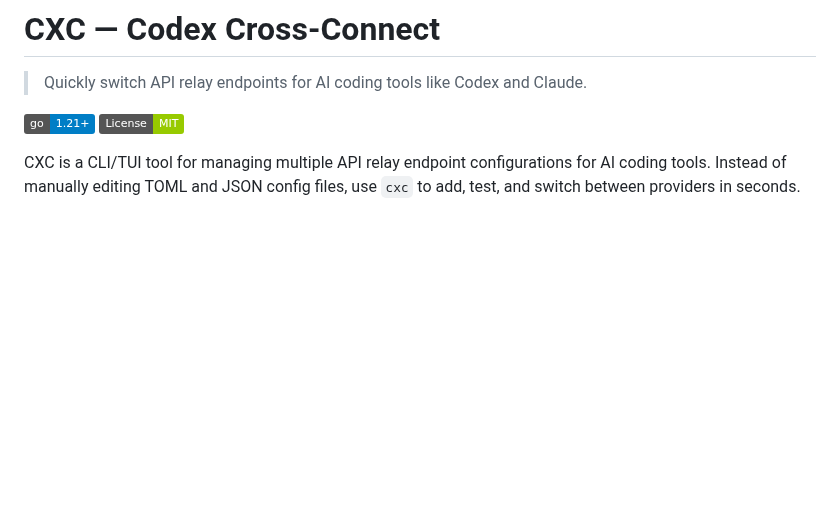
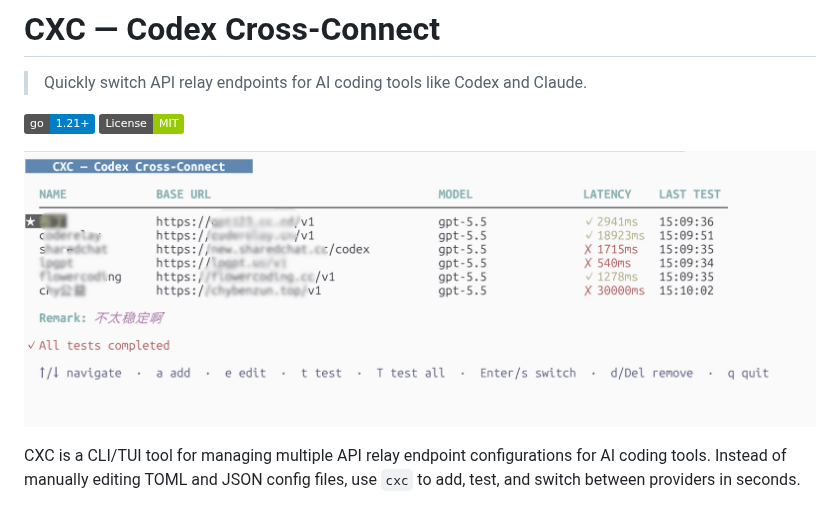
Before and after one commit to zhang3say/cxc, a Markdown page: README.md, the part around the change. Rendered like a GitHub page; pictures changed too: docs/images/tui-preview.png (added); badges without logos; blank space fills up the shorter version.

Commit message:
docs: add TUI preview screenshot to README.md

```diff
--- a/README.md
+++ b/README.md
@@ -4,6 +4,8 @@
 
 [![Go Version](https://img.shields.io/badge/go-1.21+-blue)](https://golang.org)
 [![License: MIT](https://img.shields.io/badge/License-MIT-green)](LICENSE)
+
+![CXC TUI Preview](docs/images/tui-preview.png)
 
 CXC is a CLI/TUI tool for managing multiple API relay endpoint configurations for AI coding tools. Instead of manually editing TOML and JSON config files, use `cxc` to add, test, and switch between providers in seconds.
 
```
